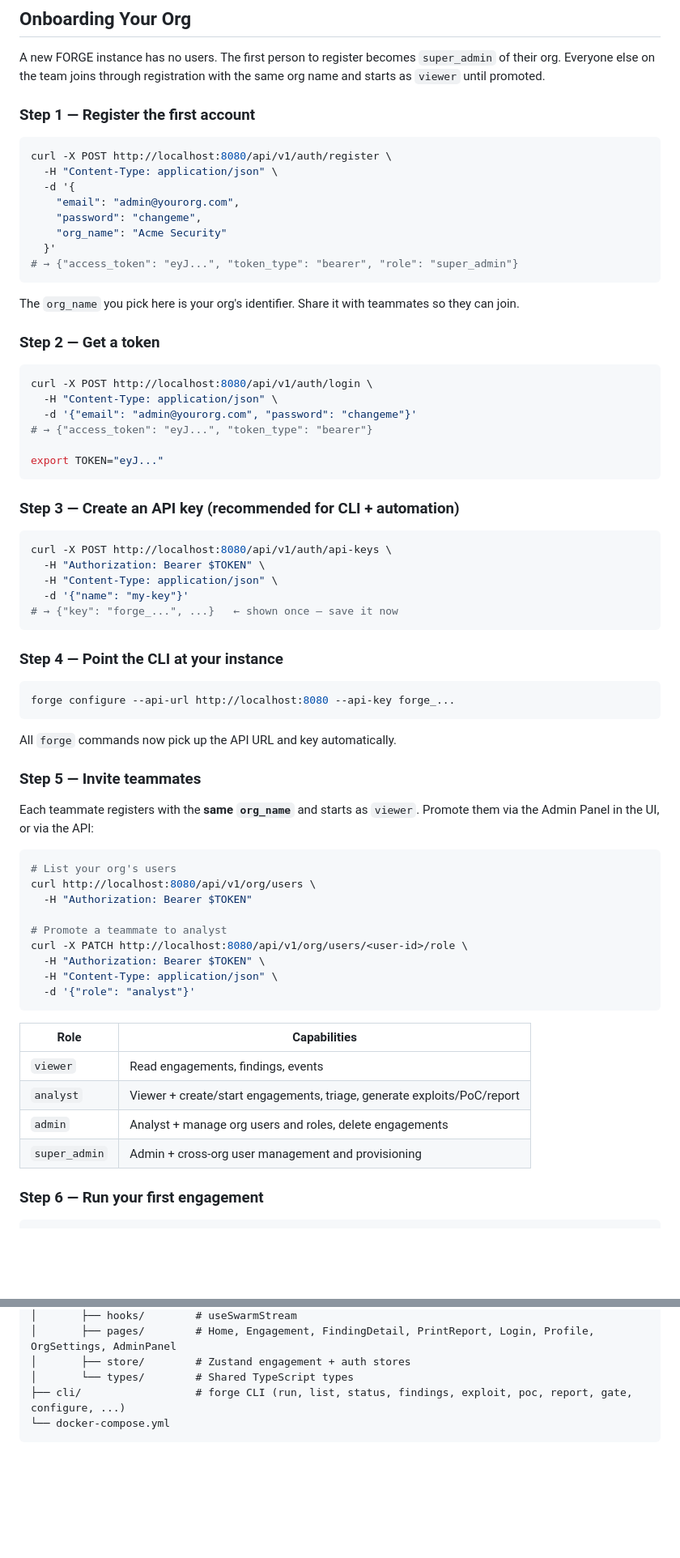
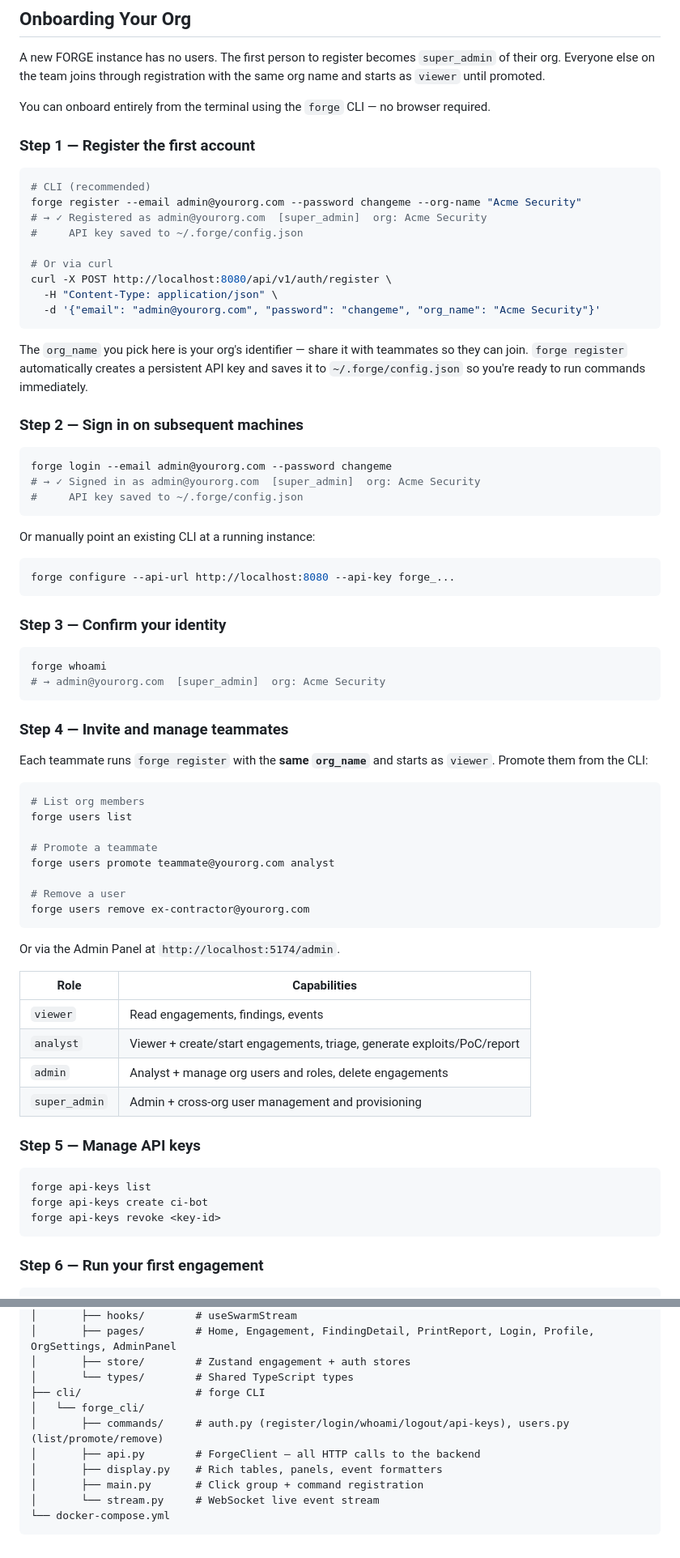
Before and after one commit to Hem1700/forge, a Markdown page: README.md, 2 parts joined by grey strips. Shown at 81% size. GitHub-like rendering; blank space fills up the shorter version.

Commit message:
docs: update README with CLI auth/org commands and terminal onboarding flow
Documents register, login, whoami, logout, api-keys, and users commands.
Onboarding section now shows forge CLI as the primary path alongside curl.

Co-Authored-By: Claude Sonnet 4.6 <noreply@anthropic.com>

````diff
--- a/README.md
+++ b/README.md
@@ -255,65 +255,61 @@ Alternatively, create an API key (`POST /api/v1/auth/api-keys`) and pass it as a
 
 A new FORGE instance has no users. The first person to register becomes `super_admin` of their org. Everyone else on the team joins through registration with the same org name and starts as `viewer` until promoted.
 
+You can onboard entirely from the terminal using the `forge` CLI — no browser required.
+
 ### Step 1 — Register the first account
 
 ```bash
+# CLI (recommended)
+forge register --email admin@yourorg.com --password changeme --org-name "Acme Security"
+# → ✓ Registered as admin@yourorg.com  [super_admin]  org: Acme Security
+#     API key saved to ~/.forge/config.json
+
+# Or via curl
 curl -X POST http://localhost:8080/api/v1/auth/register \
   -H "Content-Type: application/json" \
-  -d '{
-    "email": "admin@yourorg.com",
-    "password": "changeme",
-    "org_name": "Acme Security"
-  }'
-# → {"access_token": "eyJ...", "token_type": "bearer", "role": "super_admin"}
+  -d '{"email": "admin@yourorg.com", "password": "changeme", "org_name": "Acme Security"}'
 ```
 
-The `org_name` you pick here is your org's identifier. Share it with teammates so they can join.
+The `org_name` you pick here is your org's identifier — share it with teammates so they can join. `forge register` automatically creates a persistent API key and saves it to `~/.forge/config.json` so you're ready to run commands immediately.
 
-### Step 2 — Get a token
+### Step 2 — Sign in on subsequent machines
 
 ```bash
-curl -X POST http://localhost:8080/api/v1/auth/login \
-  -H "Content-Type: application/json" \
-  -d '{"email": "admin@yourorg.com", "password": "changeme"}'
-# → {"access_token": "eyJ...", "token_type": "bearer"}
-
-export TOKEN="eyJ..."
+forge login --email admin@yourorg.com --password changeme
+# → ✓ Signed in as admin@yourorg.com  [super_admin]  org: Acme Security
+#     API key saved to ~/.forge/config.json
 ```
 
-### Step 3 — Create an API key (recommended for CLI + automation)
-
-```bash
-curl -X POST http://localhost:8080/api/v1/auth/api-keys \
-  -H "Authorization: Bearer $TOKEN" \
-  -H "Content-Type: application/json" \
-  -d '{"name": "my-key"}'
-# → {"key": "forge_...", ...}   ← shown once — save it now
-```
-
-### Step 4 — Point the CLI at your instance
+Or manually point an existing CLI at a running instance:
 
 ```bash
 forge configure --api-url http://localhost:8080 --api-key forge_...
 ```
 
-All `forge` commands now pick up the API URL and key automatically.
-
-### Step 5 — Invite teammates
-
-Each teammate registers with the **same `org_name`** and starts as `viewer`. Promote them via the Admin Panel in the UI, or via the API:
+### Step 3 — Confirm your identity
 
 ```bash
-# List your org's users
-curl http://localhost:8080/api/v1/org/users \
-  -H "Authorization: Bearer $TOKEN"
+forge whoami
+# → admin@yourorg.com  [super_admin]  org: Acme Security
+```
 
-# Promote a teammate to analyst
-curl -X PATCH http://localhost:8080/api/v1/org/users/<user-id>/role \
-  -H "Authorization: Bearer $TOKEN" \
-  -H "Content-Type: application/json" \
-  -d '{"role": "analyst"}'
+### Step 4 — Invite and manage teammates
+
+Each teammate runs `forge register` with the **same `org_name`** and starts as `viewer`. Promote them from the CLI:
+
+```bash
+# List org members
+forge users list
+
+# Promote a teammate
+forge users promote teammate@yourorg.com analyst
+
+# Remove a user
+forge users remove ex-contractor@yourorg.com
 ```
+
+Or via the Admin Panel at `http://localhost:5174/admin`.
 
 | Role | Capabilities |
 |------|-------------|
@@ -321,6 +317,14 @@ curl -X PATCH http://localhost:8080/api/v1/org/users/<user-id>/role \
 | `analyst` | Viewer + create/start engagements, triage, generate exploits/PoC/report |
 | `admin` | Analyst + manage org users and roles, delete engagements |
 | `super_admin` | Admin + cross-org user management and provisioning |
+
+### Step 5 — Manage API keys
+
+```bash
+forge api-keys list
+forge api-keys create ci-bot
+forge api-keys revoke <key-id>
+```
 
 ### Step 6 — Run your first engagement
 
@@ -732,6 +791,12 @@ FORGE/
 │       ├── pages/        # Home, Engagement, FindingDetail, PrintReport, Login, Profile, OrgSettings, AdminPanel
 │       ├── store/        # Zustand engagement + auth stores
 │       └── types/        # Shared TypeScript types
-├── cli/                  # forge CLI (run, list, status, findings, exploit, poc, report, gate, configure, ...)
+├── cli/                  # forge CLI
+│   └── forge_cli/
+│       ├── commands/     # auth.py (register/login/whoami/logout/api-keys), users.py (list/promote/remove)
+│       ├── api.py        # ForgeClient — all HTTP calls to the backend
+│       ├── display.py    # Rich tables, panels, event formatters
+│       ├── main.py       # Click group + command registration
+│       └── stream.py     # WebSocket live event stream
 └── docker-compose.yml
 ```
````
Also changed, not shown: other parts of README.md (+58 -3 lines).
